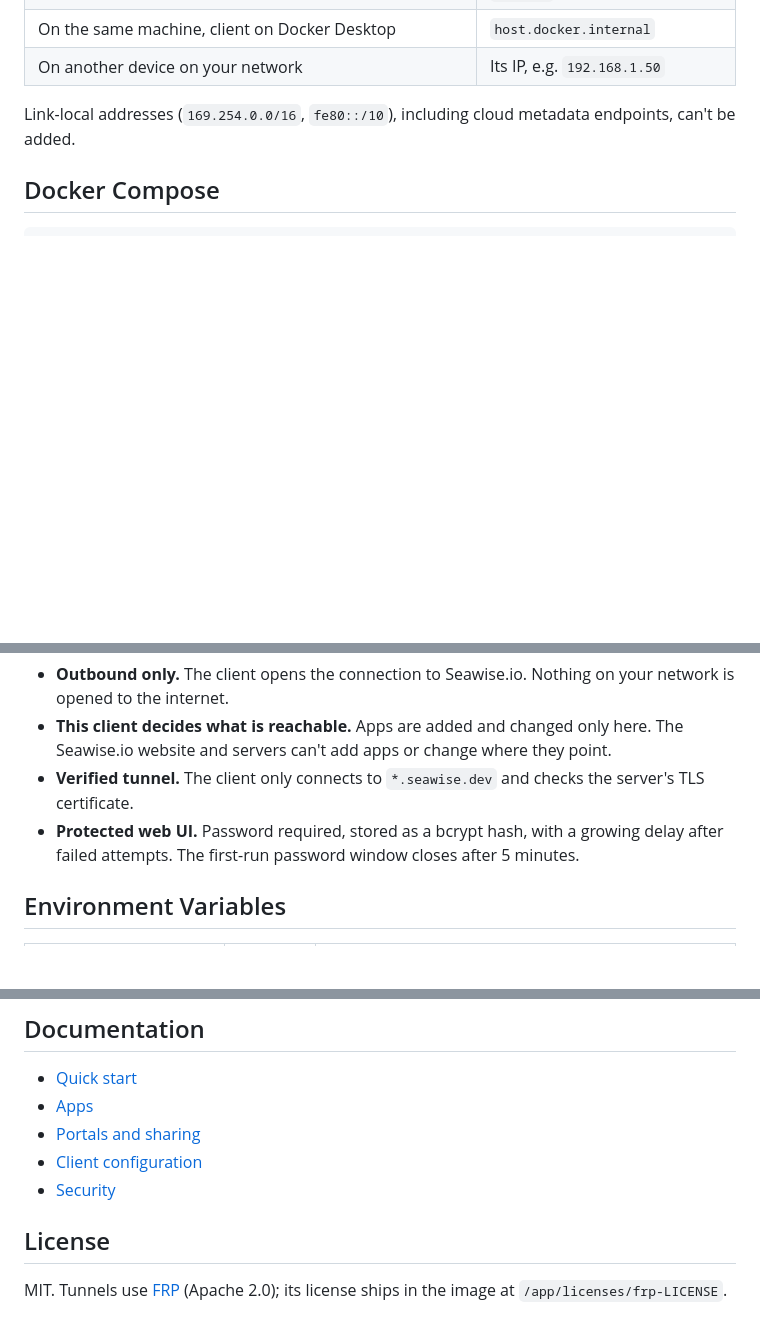
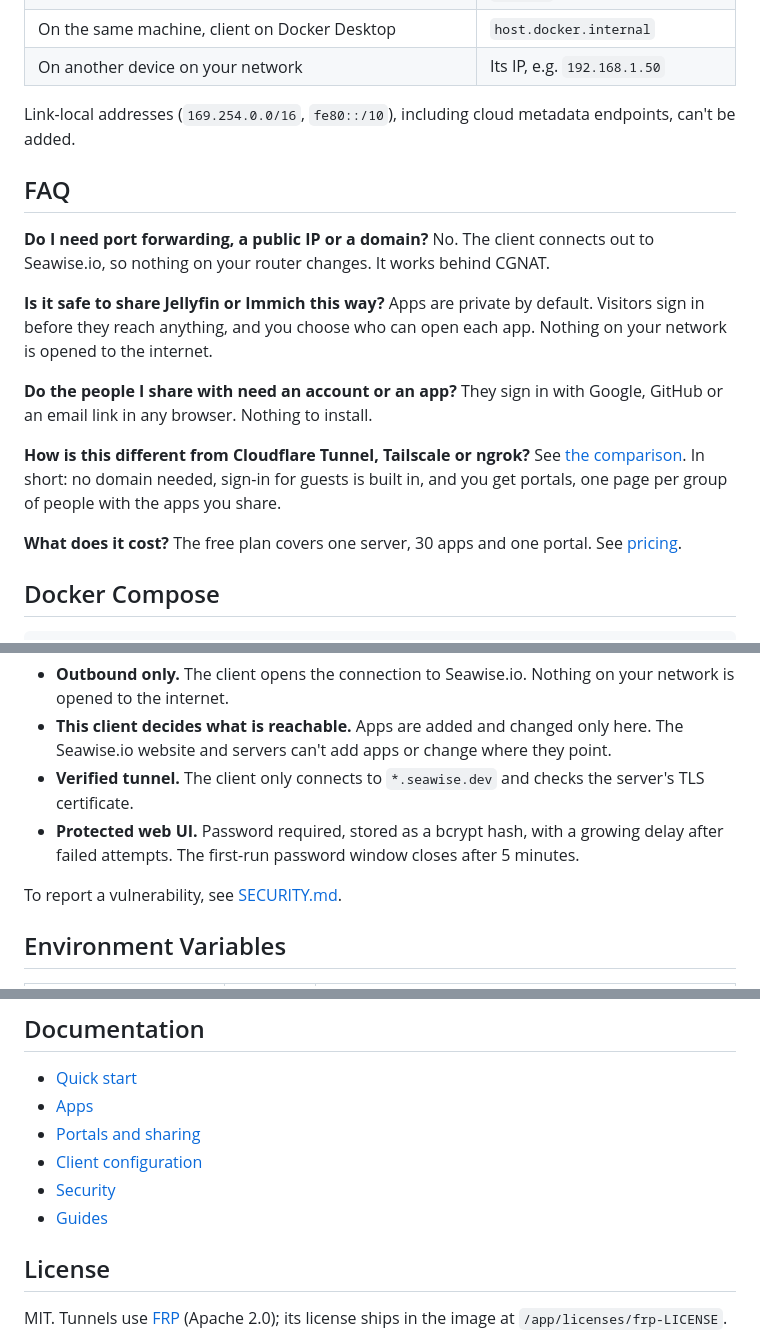
Before and after one commit to seawise-io/seawise-client, a Markdown page: README.md, 3 parts joined by grey strips. GitHub-like rendering; blank space fills up the shorter version.

```diff
--- a/README.md
+++ b/README.md
@@ -59,6 +81,23 @@ Each app gets its own address on `seawise.dev`. Apps are private: only you can o
 | On another device on your network | Its IP, e.g. `192.168.1.50` |
 
 Link-local addresses (`169.254.0.0/16`, `fe80::/10`), including cloud metadata endpoints, can't be added.
+
+## FAQ
+
+**Do I need port forwarding, a public IP or a domain?**
+No. The client connects out to Seawise.io, so nothing on your router changes. It works behind CGNAT.
+
+**Is it safe to share Jellyfin or Immich this way?**
+Apps are private by default. Visitors sign in before they reach anything, and you choose who can open each app. Nothing on your network is opened to the internet.
+
+**Do the people I share with need an account or an app?**
+They sign in with Google, GitHub or an email link in any browser. Nothing to install.
+
+**How is this different from Cloudflare Tunnel, Tailscale or ngrok?**
+See [the comparison](https://seawise.io/compare). In short: no domain needed, sign-in for guests is built in, and you get portals, one page per group of people with the apps you share.
+
+**What does it cost?**
+The free plan covers one server, 30 apps and one portal. See [pricing](https://seawise.io/pricing).
 
 ## Docker Compose
 
@@ -86,6 +125,8 @@ On Docker Desktop, replace `network_mode` and `environment` with `ports: ["8082:
 - **This client decides what is reachable.** Apps are added and changed only here. The Seawise.io website and servers can't add apps or change where they point.
 - **Verified tunnel.** The client only connects to `*.seawise.dev` and checks the server's TLS certificate.
 - **Protected web UI.** Password required, stored as a bcrypt hash, with a growing delay after failed attempts. The first-run password window closes after 5 minutes.
+
+To report a vulnerability, see [SECURITY.md](SECURITY.md).
 
 ## Environment Variables
 
@@ -135,6 +176,7 @@ The web UI shows a banner when a new version is available.
 - [Portals and sharing](https://docs.seawise.io/dashboards)
 - [Client configuration](https://docs.seawise.io/client/configuration)
 - [Security](https://docs.seawise.io/security)
+- [Guides](https://seawise.io/guides)
 
 ## License
 
```
Also changed, not shown: other parts of README.md (+26 -4 lines), SECURITY.md (added, +14 -0 lines), .github/assets/icon.png (added), .github/assets/servers.png (added), .github/assets/social-preview.png (added), 5 other files.
